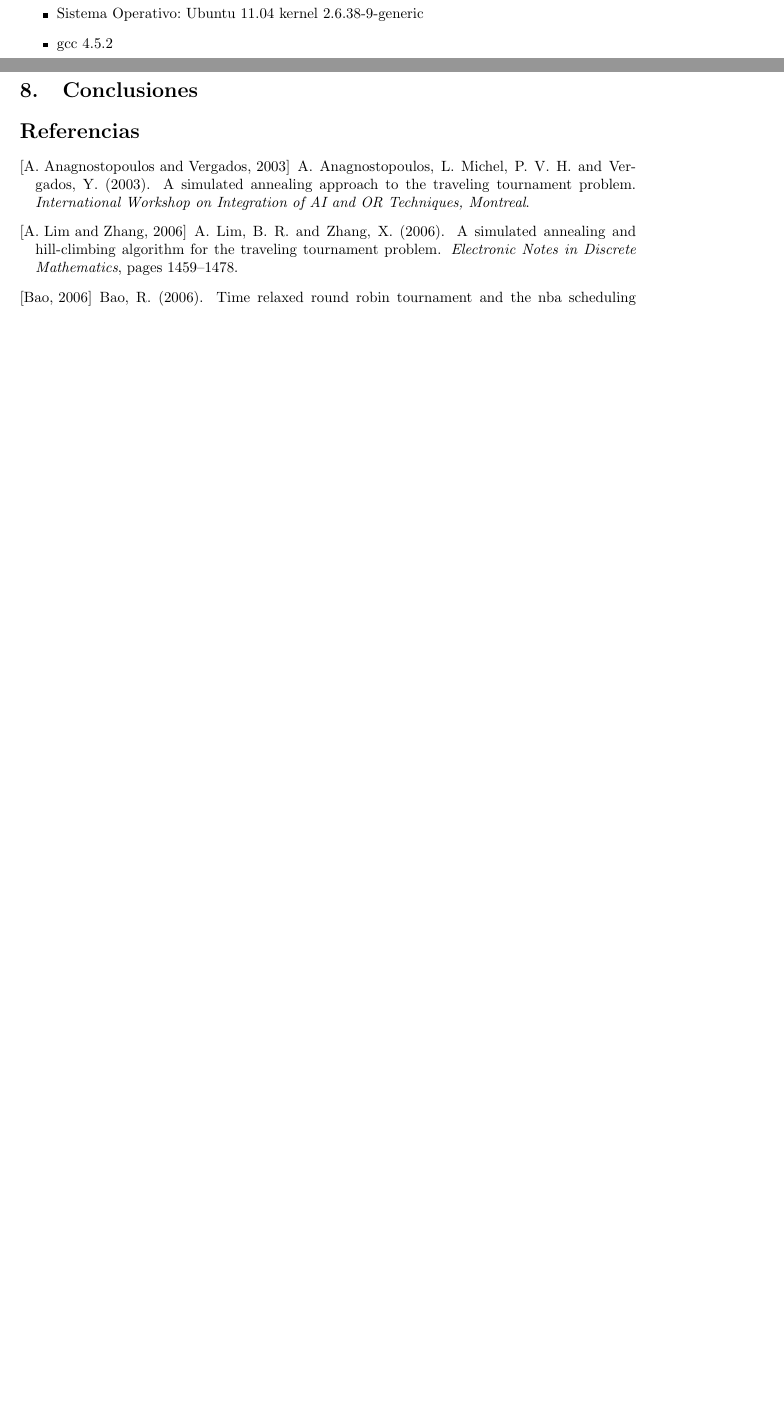
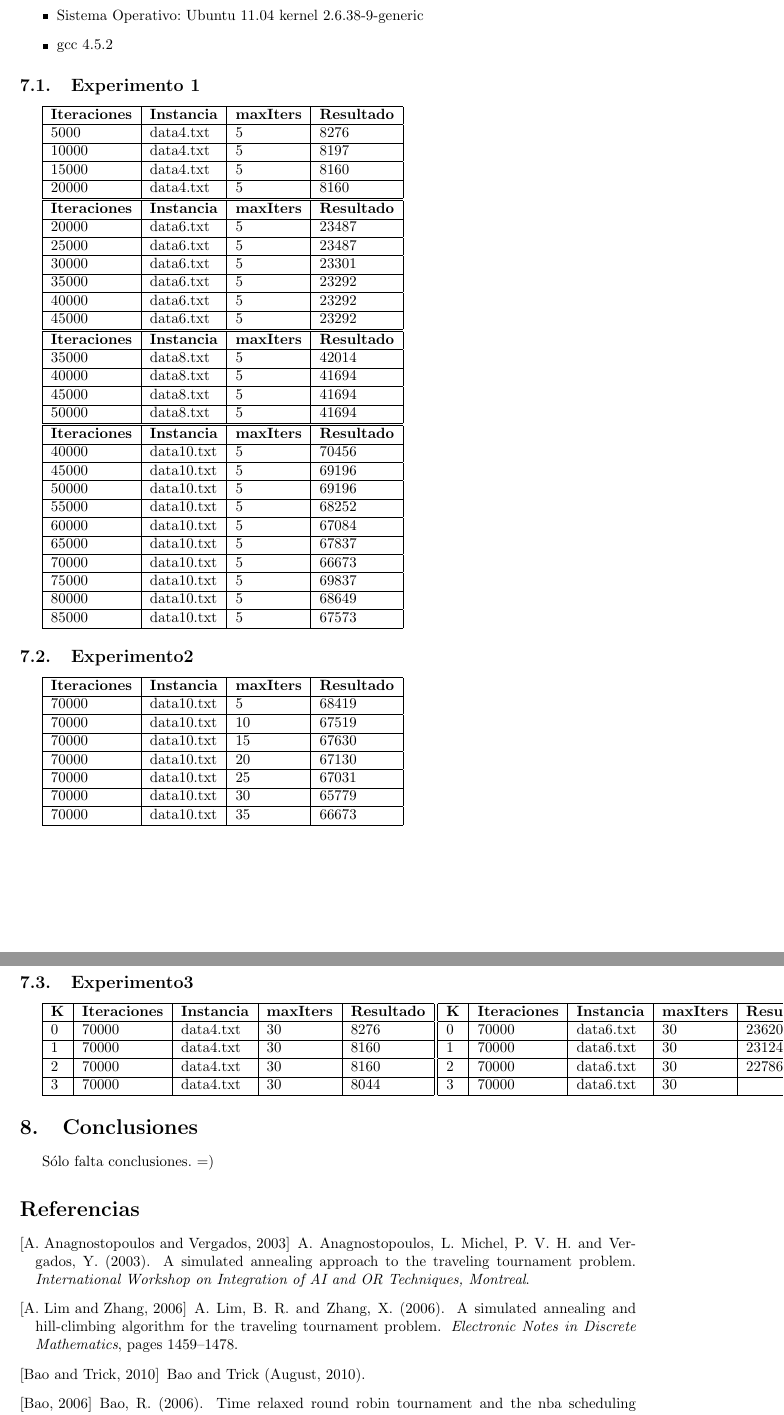
Before and after one commit to ptarud/IA, a LaTeX paper (docs/Implementación/informe final.tex): two parts of pages 9 and 10 of 11 before the commit and two parts of pages 11 and 12 of 13 after it, joined at a grey line, cut so that both start at the same text, the shorter picture padded with empty space. Compiled offline with pdfLaTeX; the source files are stored in an older character set and shown here as Unicode.

Commit message:
algoitmo final

```diff
--- a/docs/Implementación/informe final.tex
+++ b/docs/Implementación/informe final.tex
@@ -452,6 +465,83 @@ Las pruebas se hicieron en un computador con las siguientes características.
+\subsection{Experimento 1}
+\begin{tabular}[h]{ | l | l | l | l | }
+\hline
+\textbf{Iteraciones} & \textbf{Instancia} & \textbf{maxIters} & \textbf{Resultado} \\ \hline
+5000 & data4.txt & 5 & 8276 \\ \hline
+10000 & data4.txt & 5 & 8197 \\ \hline
+15000 & data4.txt & 5 & 8160 \\ \hline
+20000 & data4.txt & 5 & 8160 \\ \hline
+\end{tabular}
+
+\begin{tabular}[h]{ | l | l | l | l | }
+\hline
+\textbf{Iteraciones} & \textbf{Instancia} & \textbf{maxIters} & \textbf{Resultado} \\ \hline
+20000 & data6.txt & 5 & 23487 \\ \hline
+25000 & data6.txt & 5 & 23487 \\ \hline
+30000 & data6.txt & 5 & 23301 \\ \hline
+35000 & data6.txt & 5 & 23292  \\ \hline
+40000 & data6.txt & 5 & 23292  \\ \hline
+45000 & data6.txt & 5 & 23292  \\ \hline
+\end{tabular}
+
+\begin{tabular}[h]{ | l | l | l | l | }
+\hline
+\textbf{Iteraciones} & \textbf{Instancia} & \textbf{maxIters} & \textbf{Resultado} \\ \hline
+35000 & data8.txt & 5 & 42014  \\ \hline
+40000 & data8.txt & 5 & 41694  \\ \hline
+45000 & data8.txt & 5 & 41694  \\ \hline
+50000 & data8.txt & 5 & 41694  \\ \hline
+\end{tabular}
+
+\begin{tabular}[h]{ | l | l | l | l | }
+\hline
+\textbf{Iteraciones} & \textbf{Instancia} & \textbf{maxIters} & \textbf{Resultado} \\ \hline
+40000 & data10.txt & 5 & 70456 \\ \hline
+45000 & data10.txt & 5 & 69196 \\ \hline
+50000 & data10.txt & 5 & 69196 \\ \hline
+55000 & data10.txt & 5 & 68252 \\ \hline
+60000 & data10.txt & 5 & 67084 \\ \hline
+65000 & data10.txt & 5 & 67837 \\ \hline
+70000 & data10.txt & 5 & 66673 \\ \hline
+75000 & data10.txt & 5 & 69837 \\ \hline
+80000 & data10.txt & 5 & 68649 \\ \hline
+85000 & data10.txt & 5 & 67573 \\ \hline
+\end{tabular}
+
+\subsection{Experimento2}
+\begin{tabular}[h]{ | l | l | l | l | }
+\hline
+\textbf{Iteraciones} & \textbf{Instancia} & \textbf{maxIters} & \textbf{Resultado} \\ \hline
+70000 & data10.txt & 5  & 68419 \\ \hline
+70000 & data10.txt & 10 & 67519 \\ \hline
+70000 & data10.txt & 15 & 67630 \\ \hline
+70000 & data10.txt & 20 & 67130 \\ \hline
+70000 & data10.txt & 25 & 67031 \\ \hline
+70000 & data10.txt & 30 & 65779 \\ \hline
+70000 & data10.txt & 35 & 66673 \\ \hline
+\end{tabular}
+
+\subsection{Experimento3}
+\begin{tabular}[h]{| l | l | l | l | l | }
+\hline
+\textbf{K} & \textbf{Iteraciones} & \textbf{Instancia} & \textbf{maxIters} & \textbf{Resultado} \\ \hline
+0 & 70000 & data4.txt & 30 & 8276 \\ \hline
+1 & 70000 & data4.txt & 30 & 8160 \\ \hline
+2 & 70000 & data4.txt & 30 & 8160 \\ \hline
+3 & 70000 & data4.txt & 30 & 8044 \\ \hline
+\end{tabular}
+\begin{tabular}[h]{| l | l | l | l | l | }
+\hline
+\textbf{K} & \textbf{Iteraciones} & \textbf{Instancia} & \textbf{maxIters} & \textbf{Resultado} \\ \hline
+0 & 70000 & data6.txt & 30 & 23620 \\ \hline
+1 & 70000 & data6.txt & 30 & 23124 \\ \hline
+2 & 70000 & data6.txt & 30 & 22786 \\ \hline
+3 & 70000 & data6.txt & 30 &  \\ \hline
+\end{tabular}
 
 \section{Conclusiones}%REFERENCIAS
 %Indicando toda la información necesaria como para poder conseguir las referencias.
+Sólo falta conclusiones. =)
+
 \bibliographystyle{apalike}
 
 \bibliography{bibliografia}
```
Also changed, not shown: docs/Implementación/bibliografia.bib (+16 -0 lines), docs/Implementación/mejores resultados.txt (+3 -24 lines), docs/Implementación/mejores resultados2.txt (deleted, +0 -34 lines), docs/Implementación/informe final.bbl, docs/Implementación/informe final.pdf, docs/Implementación/papers/CEC-2011-Perez-Riff.pdf (added), docs/Implementación/informe final.tex (77 more changed lines), 13 other files.
